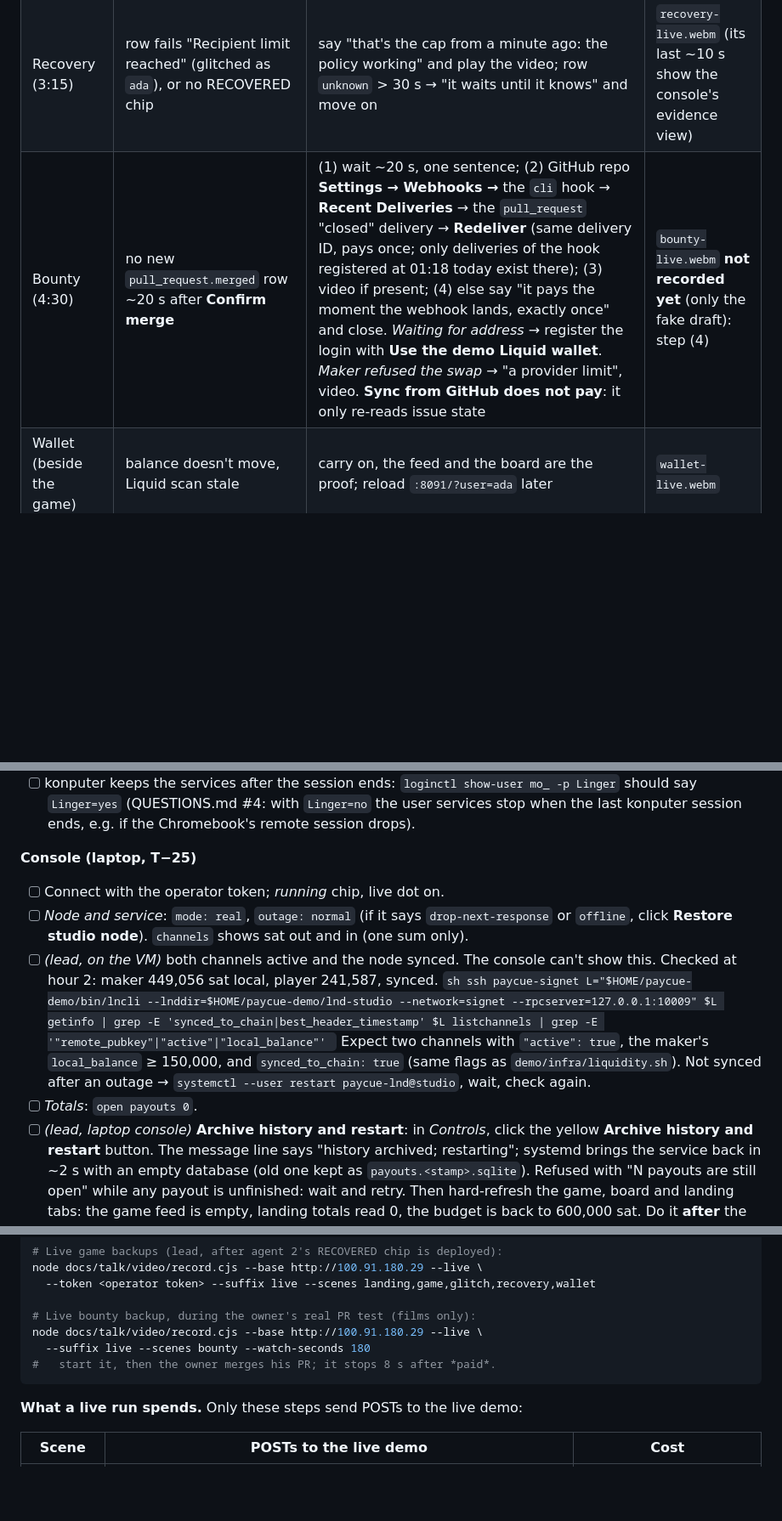
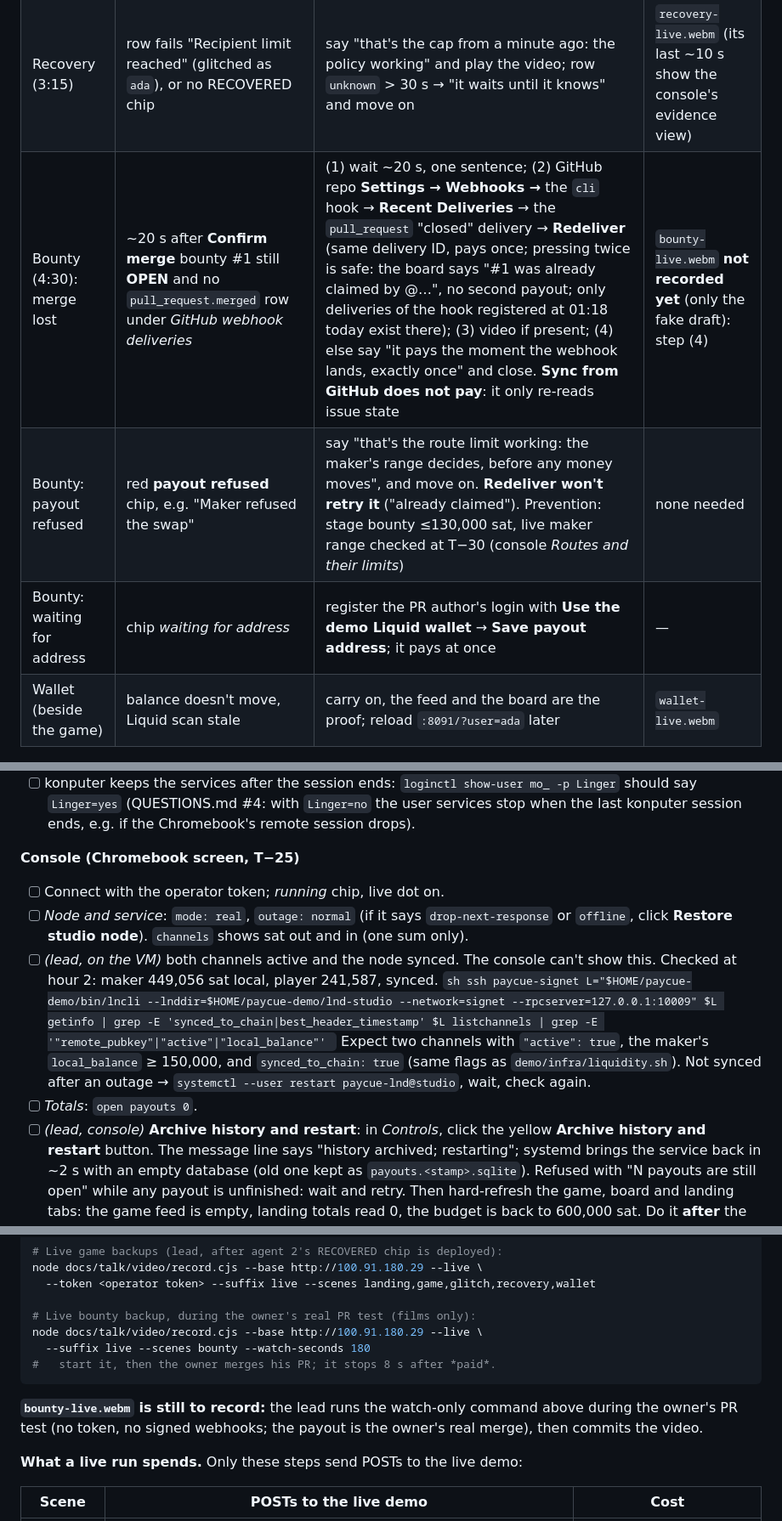
Before and after one commit to BitPolito/paycue, a Markdown page: docs/talk/REHEARSAL.md, 3 parts joined by grey strips. Shown at 85% size. Rendered like a GitHub page; blank space fills up the shorter version.

````diff
--- a/docs/talk/REHEARSAL.md
+++ b/docs/talk/REHEARSAL.md
@@ -46,7 +46,9 @@ passed at T−30; then this. Never a `*-fake.webm` on stage. The 30-second line
 | Game (0:15) | feed *payouts offline*, coins stay *attempting* | other access path once; wallet not moving alone → ignore, the feed is the proof | `game-live.webm` |
 | Glitch (1:45) | no red "Recipient limit reached" row; or **SHIELDS DOWN** ends the round early (enemies hit you; 3 lives) | cap already shown → F5 and go on; not yet → say "it caps at 60 a minute", point at the rules panel | `glitch-live.webm` (first red row at 0:16) |
 | Recovery (3:15) | row fails "Recipient limit reached" (glitched as `ada`), or no RECOVERED chip | say "that's the cap from a minute ago: the policy working" and play the video; row `unknown` > 30 s → "it waits until it knows" and move on | `recovery-live.webm` (its last ~10 s show the console's evidence view) |
-| Bounty (4:30) | no new `pull_request.merged` row ~20 s after **Confirm merge** | (1) wait ~20 s, one sentence; (2) GitHub repo **Settings → Webhooks →** the `cli` hook → **Recent Deliveries** → the `pull_request` "closed" delivery → **Redeliver** (same delivery ID, pays once; only deliveries of the hook registered at 01:18 today exist there); (3) video if present; (4) else say "it pays the moment the webhook lands, exactly once" and close. *Waiting for address* → register the login with **Use the demo Liquid wallet**. *Maker refused the swap* → "a provider limit", video. **Sync from GitHub does not pay**: it only re-reads issue state | `bounty-live.webm` **not recorded yet** (only the fake draft): step (4) |
+| Bounty (4:30): merge lost | ~20 s after **Confirm merge** bounty #1 still **OPEN** and no `pull_request.merged` row under *GitHub webhook deliveries* | (1) wait ~20 s, one sentence; (2) GitHub repo **Settings → Webhooks →** the `cli` hook → **Recent Deliveries** → the `pull_request` "closed" delivery → **Redeliver** (same delivery ID, pays once; pressing twice is safe: the board says "#1 was already claimed by @…", no second payout; only deliveries of the hook registered at 01:18 today exist there); (3) video if present; (4) else say "it pays the moment the webhook lands, exactly once" and close. **Sync from GitHub does not pay**: it only re-reads issue state | `bounty-live.webm` **not recorded yet** (only the fake draft): step (4) |
+| Bounty: payout refused | red **payout refused** chip, e.g. "Maker refused the swap" | say "that's the route limit working: the maker's range decides, before any money moves", and move on. **Redeliver won't retry it** ("already claimed"). Prevention: stage bounty ≤130,000 sat, live maker range checked at T−30 (console *Routes and their limits*) | none needed |
+| Bounty: waiting for address | chip *waiting for address* | register the PR author's login with **Use the demo Liquid wallet** → **Save payout address**; it pays at once | — |
 | Wallet (beside the game) | balance doesn't move, Liquid scan stale | carry on, the feed and the board are the proof; reload `:8091/?user=ada` later | `wallet-live.webm` |
 
 ## Offline pack (owner, before leaving for the venue)
@@ -323,7 +327,7 @@ session on konputer. These are reads; any fix is the lead's call.
       last konputer session ends, e.g. if the Chromebook's remote session
       drops).
 
-**Console (laptop, T−25)**
+**Console (Chromebook screen, T−25)**
 - [ ] Connect with the operator token; *running* chip, live dot on.
 - [ ] *Node and service*: `mode: real`, `outage: normal` (if it says
       `drop-next-response` or `offline`, click **Restore studio node**).
@@ -342,7 +346,7 @@ session on konputer. These are reads; any fix is the lead's call.
       `demo/infra/liquidity.sh`). Not synced after an outage →
       `systemctl --user restart paycue-lnd@studio`, wait, check again.
 - [ ] *Totals*: `open payouts 0`.
-- [ ] *(lead, laptop console)* **Archive history and restart**: in
+- [ ] *(lead, console)* **Archive history and restart**: in
       *Controls*, click the yellow **Archive history and restart** button.
       The message line says "history archived; restarting"; systemd brings
       the service back in ~2 s with an empty database (old one kept as
@@ -421,6 +425,10 @@ node docs/talk/video/record.cjs --base http://100.91.180.29 --live \
 #   start it, then the owner merges his PR; it stops 8 s after *paid*.
 ```
 
+**`bounty-live.webm` is still to record:** the lead runs the watch-only
+command above during the owner's PR test (no token, no signed webhooks;
+the payout is the owner's real merge), then commits the video.
+
 **What a live run spends.** Only these steps send POSTs to the live demo:
 
 | Scene | POSTs to the live demo | Cost |
````
Also changed, not shown: other parts of docs/talk/REHEARSAL.md (+22 -20 lines), docs/talk/TEAM.md (+25 -0 lines).
